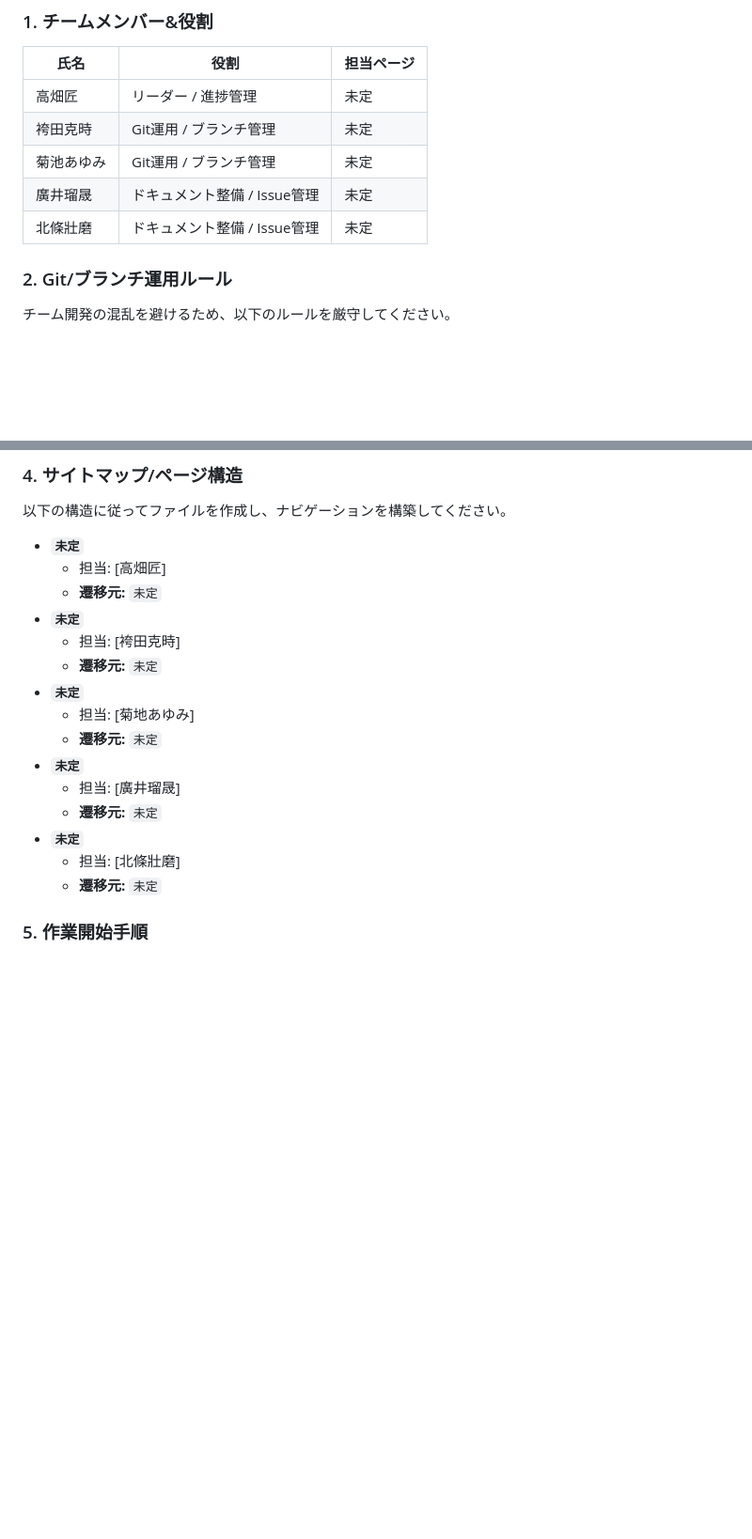
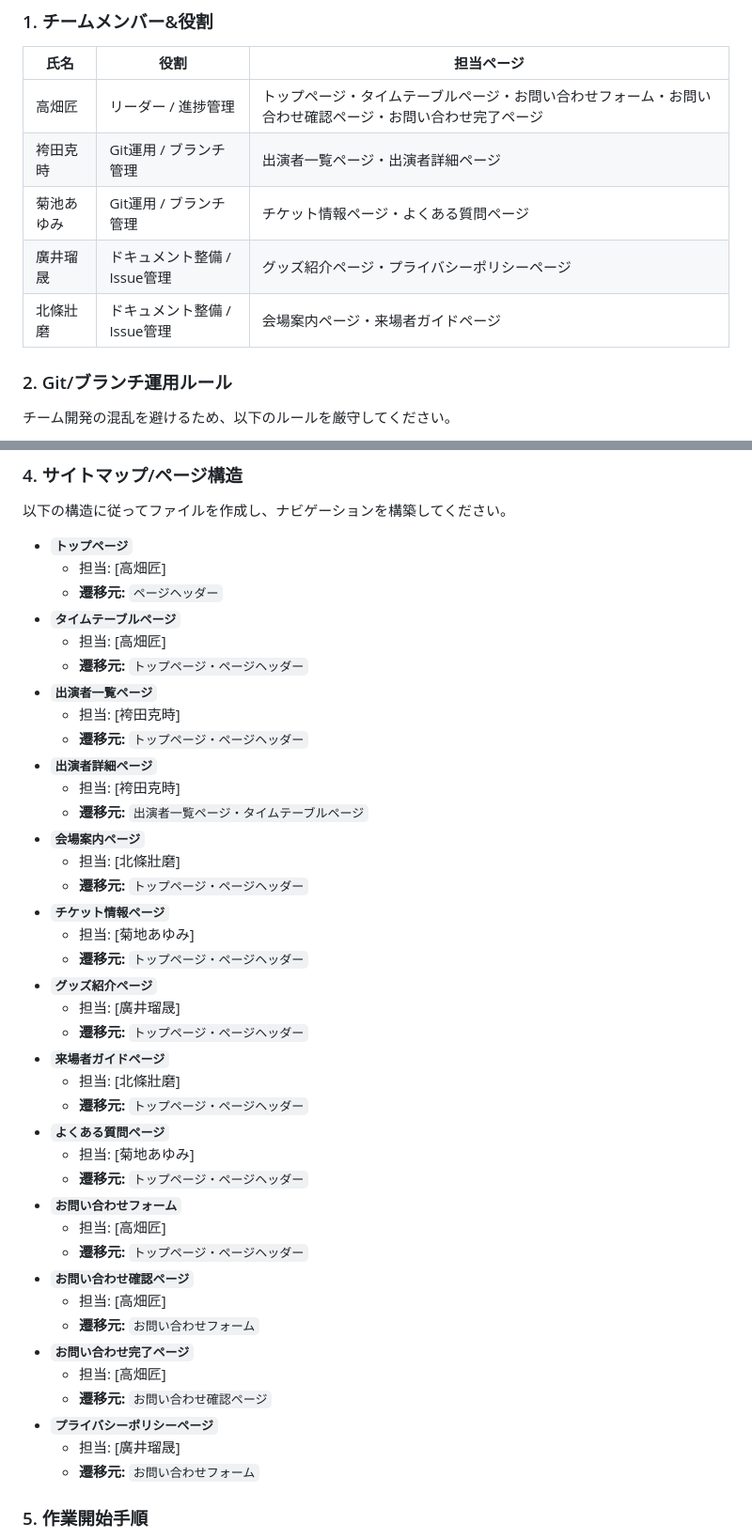
Before and after one commit to takumiTakahata/final_task, a Markdown page: README.md, 2 parts joined by grey strips. Shown at 94% size. Rendered like a GitHub page; blank space fills up the shorter version.

Commit message:
README.mdにページ担当者を記入

```diff
--- a/README.md
+++ b/README.md
@@ -4,11 +4,11 @@
 ### 1. チームメンバー&役割
 |氏名|役割|担当ページ|
 |-|-|-|
-|高畑匠|リーダー / 進捗管理|未定|
-|袴田克時|Git運用 / ブランチ管理|未定|
-|菊池あゆみ|Git運用 / ブランチ管理|未定|
-|廣井瑠晟|ドキュメント整備 / Issue管理|未定|
-|北條壯磨|ドキュメント整備 / Issue管理|未定|
+|高畑匠|リーダー / 進捗管理|トップページ・タイムテーブルページ・お問い合わせフォーム・お問い合わせ確認ページ・お問い合わせ完了ページ|
+|袴田克時|Git運用 / ブランチ管理|出演者一覧ページ・出演者詳細ページ|
+|菊池あゆみ|Git運用 / ブランチ管理|チケット情報ページ・よくある質問ページ|
+|廣井瑠晟|ドキュメント整備 / Issue管理|グッズ紹介ページ・プライバシーポリシーページ|
+|北條壯磨|ドキュメント整備 / Issue管理|会場案内ページ・来場者ガイドページ|
 
 ### 2. Git/ブランチ運用ルール
 
@@ -44,21 +44,46 @@
 
 以下の構造に従ってファイルを作成し、ナビゲーションを構築してください。
 
-* **`未定`**
+* **`トップページ`**
     * 担当: [高畑匠]
-    * **遷移元:** `未定`
-* **`未定`**
+    * **遷移元:** `ページヘッダー`
+* **`タイムテーブルページ`**
+    * 担当: [高畑匠]
+    * **遷移元:** `トップページ・ページヘッダー`
+* **`出演者一覧ページ`**
     * 担当: [袴田克時]
-    * **遷移元:** `未定`
-* **`未定`**
+    * **遷移元:** `トップページ・ページヘッダー`
+* **`出演者詳細ページ`**
+    * 担当: [袴田克時]
+    * **遷移元:** `出演者一覧ページ・タイムテーブルページ`
+* **`会場案内ページ`**
+    * 担当: [北條壯磨]
+    * **遷移元:** `トップページ・ページヘッダー`
+* **`チケット情報ページ`**
     * 担当: [菊地あゆみ]
-    * **遷移元:** `未定`
-* **`未定`**
+    * **遷移元:** `トップページ・ページヘッダー`
+* **`グッズ紹介ページ`**
     * 担当: [廣井瑠晟]
-    * **遷移元:** `未定`
-* **`未定`**
+    * **遷移元:** `トップページ・ページヘッダー`
+* **`来場者ガイドページ`**
     * 担当: [北條壯磨]
-    * **遷移元:** `未定`
+    * **遷移元:** `トップページ・ページヘッダー`
+* **`よくある質問ページ`**
+    * 担当: [菊地あゆみ]
+    * **遷移元:** `トップページ・ページヘッダー`
+* **`お問い合わせフォーム`**
+    * 担当: [高畑匠]
+    * **遷移元:** `トップページ・ページヘッダー`
+* **`お問い合わせ確認ページ`**
+    * 担当: [高畑匠]
+    * **遷移元:** `お問い合わせフォーム`
+* **`お問い合わせ完了ページ`**
+    * 担当: [高畑匠]
+    * **遷移元:** `お問い合わせ確認ページ`
+* **`プライバシーポリシーページ`**
+    * 担当: [廣井瑠晟]
+    * **遷移元:** `お問い合わせフォーム`
+
 
 ### 5. 作業開始手順
 
```
